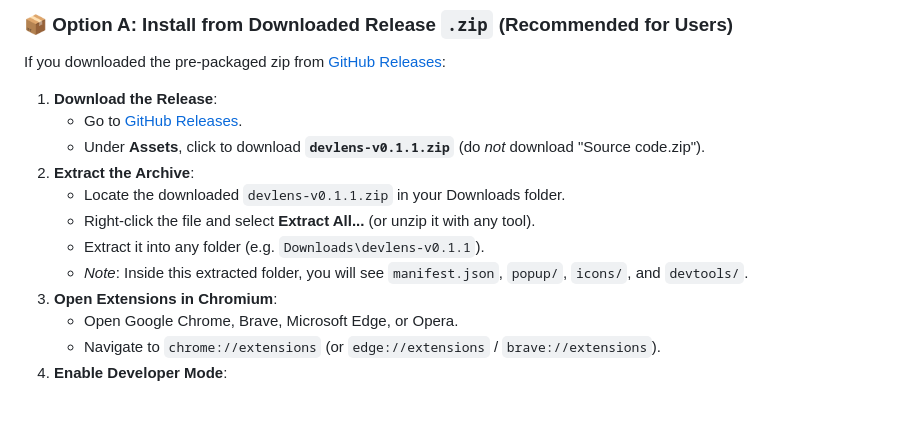
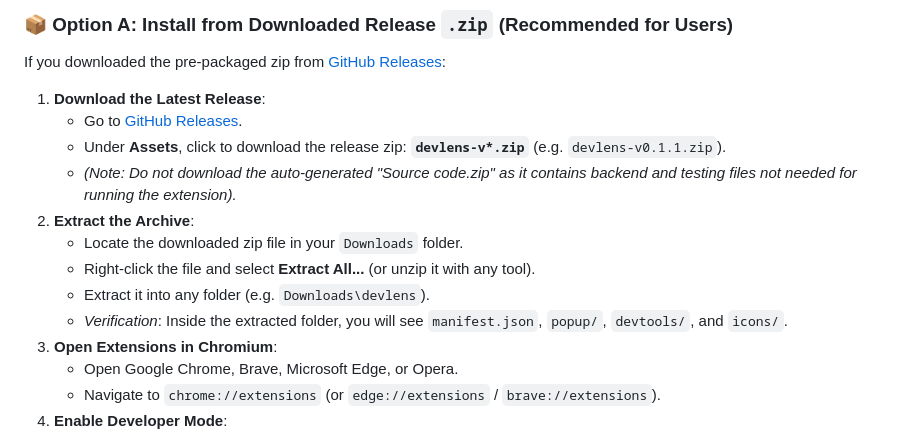
Before and after one commit to arnab825/DevLens, a Markdown page: README.md, the part around the change. Rendered like a GitHub page; blank space fills up the shorter version.

Commit message:
docs: make release download link and filename pattern version-resilient (/releases/latest)

```diff
--- a/README.md
+++ b/README.md
@@ -31,14 +31,15 @@ DevLens features a **built-in browser diagnostics engine** (`internal_engine.js`
 
 If you downloaded the pre-packaged zip from [GitHub Releases](https://github.com/arnab825/DevLens/releases):
 
-1. **Download the Release**:
-   - Go to [GitHub Releases](https://github.com/arnab825/DevLens/releases).
-   - Under **Assets**, click to download **`devlens-v0.1.1.zip`** (do *not* download "Source code.zip").
+1. **Download the Latest Release**:
+   - Go to [GitHub Releases](https://github.com/arnab825/DevLens/releases/latest).
+   - Under **Assets**, click to download the release zip: **`devlens-v*.zip`** (e.g. `devlens-v0.1.1.zip`).
+   - *(Note: Do not download the auto-generated "Source code.zip" as it contains backend and testing files not needed for running the extension).*
 2. **Extract the Archive**:
-   - Locate the downloaded `devlens-v0.1.1.zip` in your Downloads folder.
+   - Locate the downloaded zip file in your `Downloads` folder.
    - Right-click the file and select **Extract All...** (or unzip it with any tool).
-   - Extract it into any folder (e.g. `Downloads\devlens-v0.1.1`).
-   - *Note*: Inside this extracted folder, you will see `manifest.json`, `popup/`, `icons/`, and `devtools/`.
+   - Extract it into any folder (e.g. `Downloads\devlens`).
+   - *Verification*: Inside the extracted folder, you will see `manifest.json`, `popup/`, `devtools/`, and `icons/`.
 3. **Open Extensions in Chromium**:
    - Open Google Chrome, Brave, Microsoft Edge, or Opera.
    - Navigate to `chrome://extensions` (or `edge://extensions` / `brave://extensions`).
```
Also changed, not shown: docs/DEPLOYMENT.md (+3 -3 lines).
